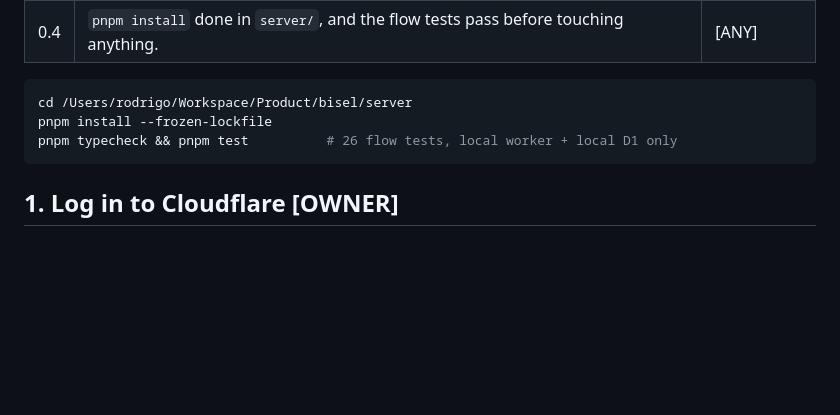
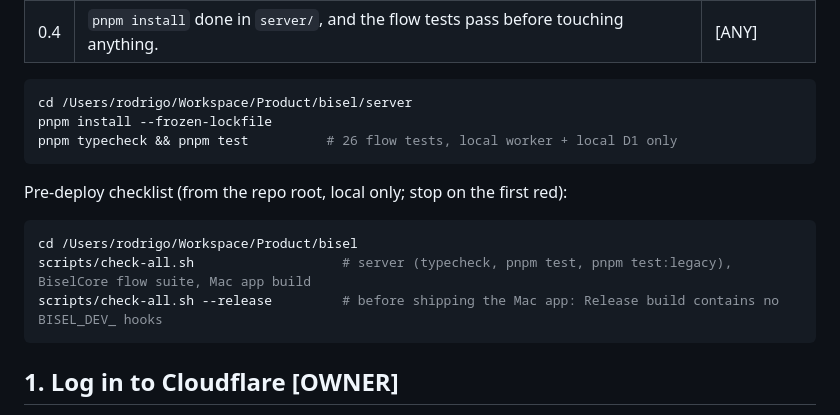
Before and after one commit to handlemotion/bisel, a Markdown page: server/DEPLOY.md, the part around the change. Drawn GitHub-style; blank space fills up the shorter version.

````diff
--- a/server/DEPLOY.md
+++ b/server/DEPLOY.md
@@ -30,6 +30,14 @@ Legend: **[OWNER]** needs the owner's browser, login or decision; **[ANY]** can
 cd /Users/rodrigo/Workspace/Product/bisel/server
 pnpm install --frozen-lockfile
 pnpm typecheck && pnpm test          # 26 flow tests, local worker + local D1 only
+```
+
+Pre-deploy checklist (from the repo root, local only; stop on the first red):
+
+```bash
+cd /Users/rodrigo/Workspace/Product/bisel
+scripts/check-all.sh                   # server (typecheck, pnpm test, pnpm test:legacy), BiselCore flow suite, Mac app build
+scripts/check-all.sh --release         # before shipping the Mac app: Release build contains no BISEL_DEV_ hooks
 ```
 
 ## 1. Log in to Cloudflare  [OWNER]
````
Also changed, not shown: server/README.md (+17 -0 lines).
